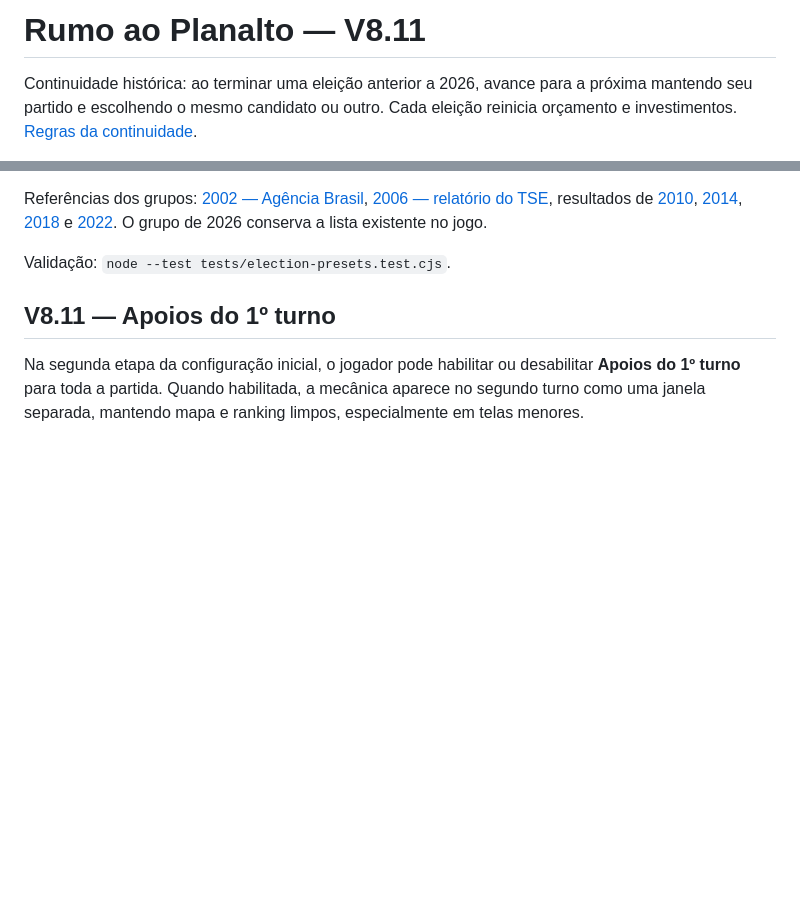
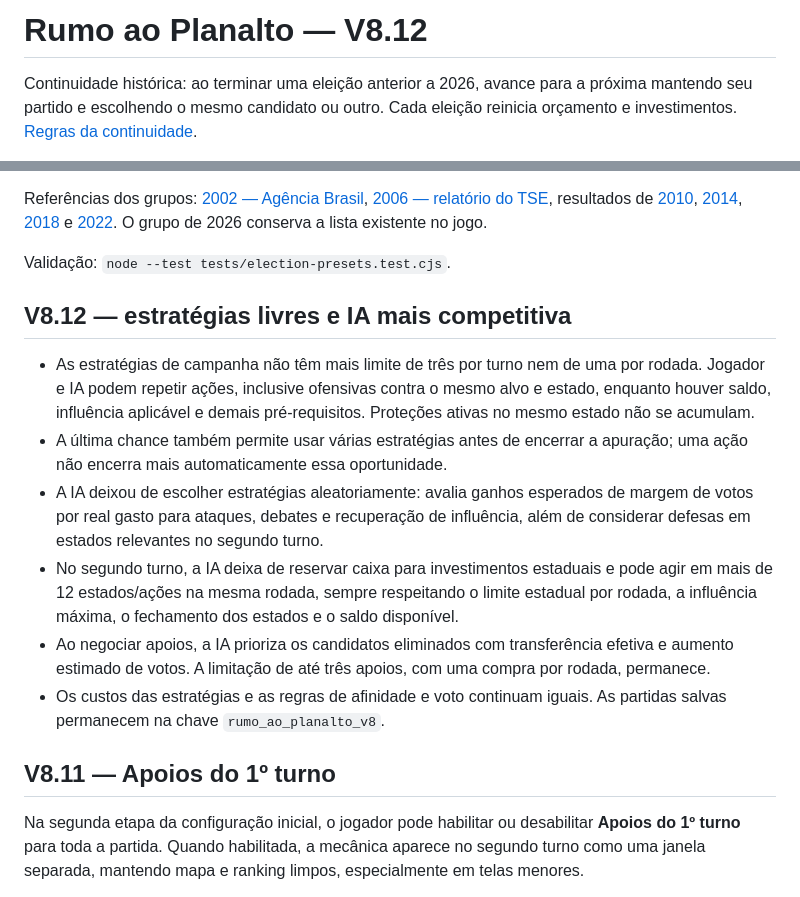
Before and after one commit to abnersampaioaps/planalto, a Markdown page: README.md, 2 parts joined by grey strips. GitHub-like rendering; blank space fills up the shorter version.

Commit message:
docs: explain unlimited strategies and competitive runoff AI

```diff
--- a/README.md
+++ b/README.md
@@ -1,4 +1,4 @@
-# Rumo ao Planalto — V8.11
+# Rumo ao Planalto — V8.12
 
 Continuidade histórica: ao terminar uma eleição anterior a 2026, avance para a próxima mantendo seu partido e escolhendo o mesmo candidato ou outro. Cada eleição reinicia orçamento e investimentos. [Regras da continuidade](docs/continuity.md).
 
@@ -22,6 +22,15 @@ Simulador independente de estratégia eleitoral brasileira para navegador e celu
 Referências dos grupos: [2002 — Agência Brasil](https://memoria.ebc.com.br/agenciabrasil//node/581939), [2006 — relatório do TSE](https://sintse.tse.jus.br/documentos/2006/Out/19/tse-publicacao-em-secretaria/resolucao-no-22-444-de-9-de-outubro-de-2006-eleicoes-2006-presidente-e-vice-presidente-da-republica), resultados de [2010](https://pt.wikipedia.org/wiki/Elei%C3%A7%C3%A3o_presidencial_no_Brasil_em_2010), [2014](https://pt.wikipedia.org/wiki/Elei%C3%A7%C3%A3o_presidencial_no_Brasil_em_2014), [2018](https://pt.wikipedia.org/wiki/Elei%C3%A7%C3%A3o_presidencial_no_Brasil_em_2018) e [2022](https://pt.wikipedia.org/wiki/Elei%C3%A7%C3%A3o_presidencial_no_Brasil_em_2022). O grupo de 2026 conserva a lista existente no jogo.
 
 Validação: `node --test tests/election-presets.test.cjs`.
+
+## V8.12 — estratégias livres e IA mais competitiva
+
+- As estratégias de campanha não têm mais limite de três por turno nem de uma por rodada. Jogador e IA podem repetir ações, inclusive ofensivas contra o mesmo alvo e estado, enquanto houver saldo, influência aplicável e demais pré-requisitos. Proteções ativas no mesmo estado não se acumulam.
+- A última chance também permite usar várias estratégias antes de encerrar a apuração; uma ação não encerra mais automaticamente essa oportunidade.
+- A IA deixou de escolher estratégias aleatoriamente: avalia ganhos esperados de margem de votos por real gasto para ataques, debates e recuperação de influência, além de considerar defesas em estados relevantes no segundo turno.
+- No segundo turno, a IA deixa de reservar caixa para investimentos estaduais e pode agir em mais de 12 estados/ações na mesma rodada, sempre respeitando o limite estadual por rodada, a influência máxima, o fechamento dos estados e o saldo disponível.
+- Ao negociar apoios, a IA prioriza os candidatos eliminados com transferência efetiva e aumento estimado de votos. A limitação de até três apoios, com uma compra por rodada, permanece.
+- Os custos das estratégias e as regras de afinidade e voto continuam iguais. As partidas salvas permanecem na chave `rumo_ao_planalto_v8`.
 
 ## V8.11 — Apoios do 1º turno
 
```
